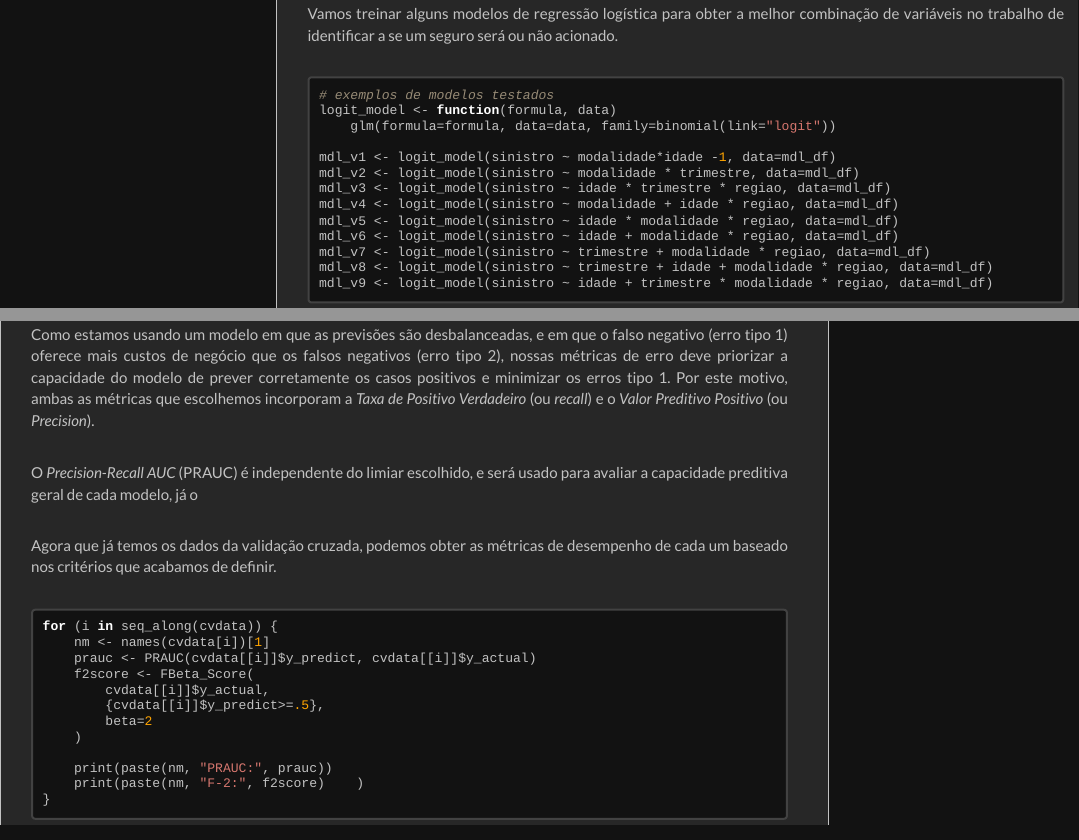
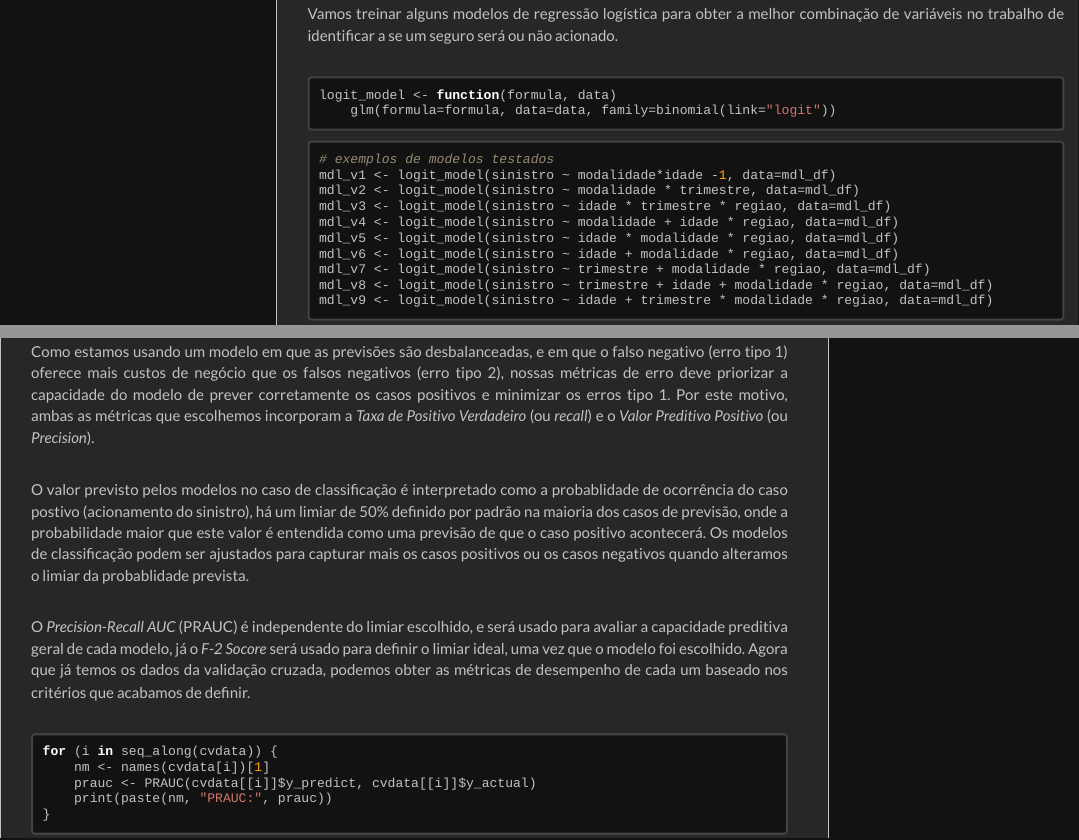
Before and after one commit to VFLins/hospitalar_data_ans, an R Markdown document (index.Rmd): the page in a window 1100 px wide, from 15990 px down, and a second part further down, joined at a grey line. Rendered offline with R 4.5, knitr and Pandoc, with nearby package versions; some code elsewhere in the file could not run offline; menus at the side of the page are left out.

Commit message:
Update index.Rmd

````diff
--- a/index.Rmd
+++ b/index.Rmd
@@ -475,11 +475,14 @@ mdl_df["trimestre"] <- factor(temp)
 
 Vamos treinar alguns modelos de regressão logística para obter a melhor combinação de variáveis no trabalho de identificar a se um seguro será ou não acionado.
 
+```{r LOGIT-MODEL-FUN}
+logit_model <- function(formula, data)
+	glm(formula=formula, data=data, family=binomial(link="logit"))
+```
+
+
 ```{r mirror--MODELS_SETUP, eval=FALSE}
 # exemplos de modelos testados
-logit_model <- function(formula, data)
-	glm(formula=formula, data=data, family=binomial(link="logit"))
-
 mdl_v1 <- logit_model(sinistro ~ modalidade*idade -1, data=mdl_df)
 mdl_v2 <- logit_model(sinistro ~ modalidade * trimestre, data=mdl_df)
 mdl_v3 <- logit_model(sinistro ~ idade * trimestre * regiao, data=mdl_df)
@@ -636,22 +639,15 @@ Agora que temos os dados de erros dos modelos, podemos obter métricas customiza
 
 Como estamos usando um modelo em que as previsões são desbalanceadas, e em que o falso negativo (erro tipo 1) oferece mais custos de negócio que os falsos negativos (erro tipo 2), nossas métricas de erro deve priorizar a capacidade do modelo de prever corretamente os casos positivos e minimizar os erros tipo 1. Por este motivo, ambas as métricas que escolhemos incorporam a *Taxa de Positivo Verdadeiro* (ou *recall*) e o *Valor Preditivo Positivo* (ou *Precision*).
 
-O *Precision-Recall AUC* (PRAUC) é independente do limiar escolhido, e será usado para avaliar a capacidade preditiva geral de cada modelo, já o
+O valor previsto pelos modelos no caso de classificação é interpretado como a probablidade de ocorrência do caso postivo (acionamento do sinistro), há um limiar de 50% definido por padrão na maioria dos casos de previsão, onde a probabilidade maior que este valor é entendida como uma previsão de que o caso positivo acontecerá. Os modelos de classificação podem ser ajustados para capturar mais os casos positivos ou os casos negativos quando alteramos o limiar da probablidade prevista.
 
-Agora que já temos os dados da validação cruzada, podemos obter as métricas de desempenho de cada um baseado nos critérios que acabamos de definir.
+O *Precision-Recall AUC* (PRAUC) é independente do limiar escolhido, e será usado para avaliar a capacidade preditiva geral de cada modelo, já o *F-2 Socore* será usado para definir o limiar ideal, uma vez que o modelo foi escolhido. Agora que já temos os dados da validação cruzada, podemos obter as métricas de desempenho de cada um baseado nos critérios que acabamos de definir.
 
-```{r CV-RESULTS}
+```{r CV-FIRST-RESULTS}
 for (i in seq_along(cvdata)) {
 	nm <- names(cvdata[i])[1]
 	prauc <- PRAUC(cvdata[[i]]$y_predict, cvdata[[i]]$y_actual)
-	f2score <- FBeta_Score(
-		cvdata[[i]]$y_actual,
-		{cvdata[[i]]$y_predict>=.5},
-		beta=2
-	)
-
 	print(paste(nm, "PRAUC:", prauc))
-	print(paste(nm, "F-2:", f2score)	)
 }
 ```
 
````
